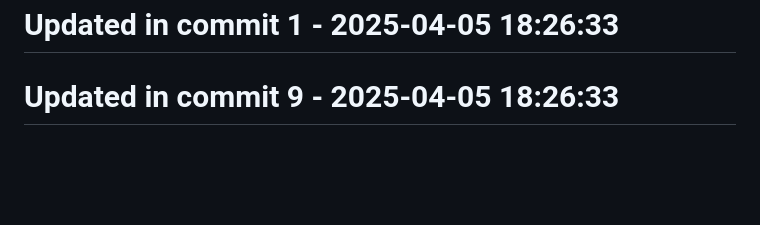
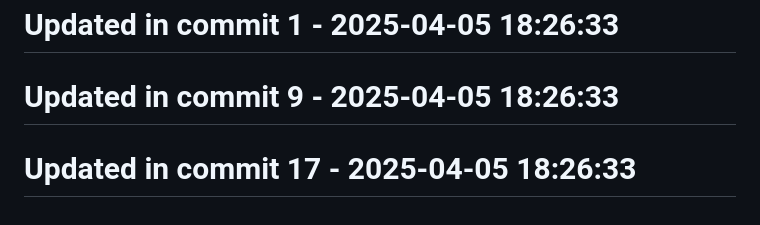
Before and after one commit to llamasearchai/llamax, a Markdown page: README.md, the part around the change. Rendered like a GitHub page; blank space fills up the shorter version.

Commit message:
chore: Maintain README.md configuration

```diff
--- a/README.md
+++ b/README.md
@@ -135,3 +135,5 @@ Join our community on [Discord](https://discord.gg/llamasearch)
 # Updated in commit 1 - 2025-04-05 18:26:33
 
 # Updated in commit 9 - 2025-04-05 18:26:33
+
+# Updated in commit 17 - 2025-04-05 18:26:33
```
